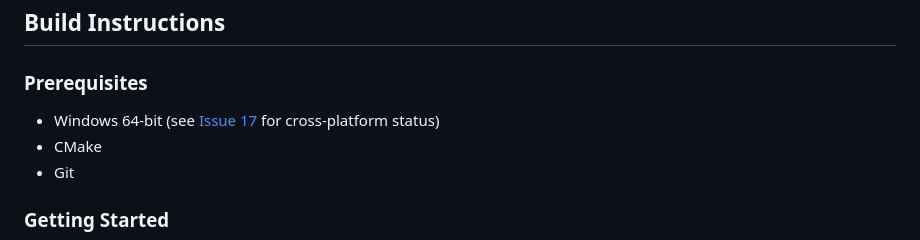
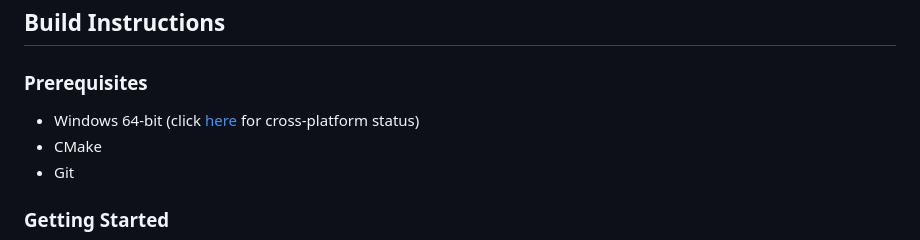
Before and after one commit to momo5502/sogen, a Markdown page: README.md, the part around the change. GitHub-like rendering.

```diff
--- a/README.md
+++ b/README.md
@@ -47,7 +47,7 @@ Click <a href="https://docs.google.com/presentation/d/1pha4tFfDMpVzJ_ehJJ21SA_HA
 ## Build Instructions
 
 ### Prerequisites
-* Windows 64-bit (see [Issue 17](https://github.com/momo5502/emulator/issues/17) for cross-platform status)
+* Windows 64-bit (click [here](https://github.com/momo5502/emulator/milestone/1) for cross-platform status)
 * CMake
 * Git
 
```
